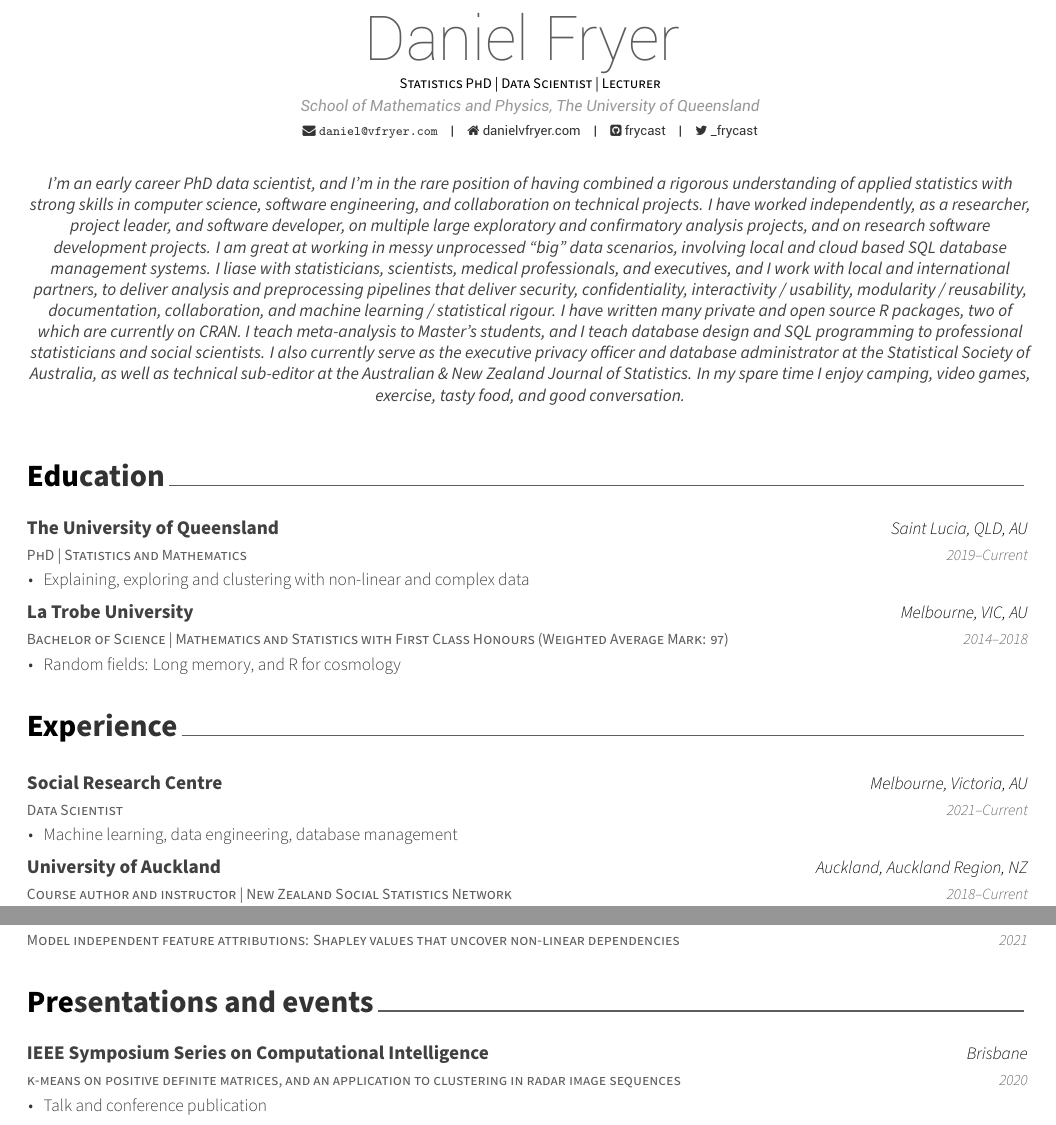
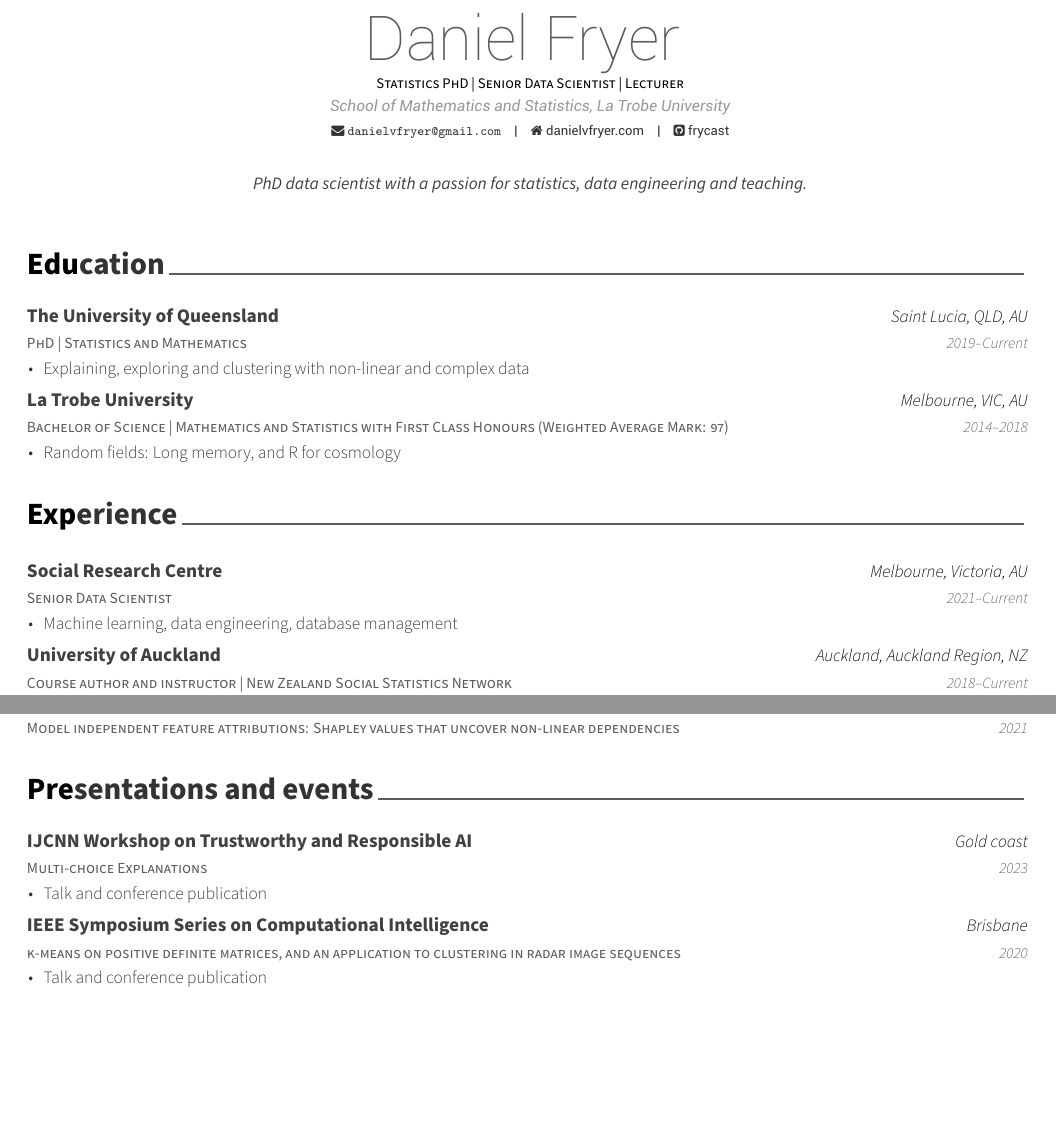
Before and after one commit to frycast/cv, an R Markdown document (cv/cv.Rmd): two parts of pages 1 and 3 of 4, joined at a grey line, cut so that both start at the same text, the shorter picture padded with empty space. The pictures show the output file cv/cv.pdf that the author committed with the source.

Commit message:
update cv

```diff
--- a/cv/cv.Rmd
+++ b/cv/cv.Rmd
@@ -1,12 +1,11 @@
 ---
 name: Daniel Fryer
-position: "Statistics PhD | Data Scientist | Lecturer"
-address: "School of Mathematics and Physics, The University of Queensland"
+position: "Statistics PhD | Senior Data Scientist | Lecturer"
+address: "School of Mathematics and Statistics, La Trobe University"
 www: danielvfryer.com
-email: daniel@vfryer.com
-twitter: _frycast
+email: danielvfryer@gmail.com
 github: frycast
-aboutme: "I'm an early career PhD data scientist, and I'm in the rare position of having combined a rigorous understanding of applied statistics with strong skills in computer science, software engineering, and collaboration on technical projects. I have worked independently, as a researcher, project leader, and software developer, on multiple large exploratory and confirmatory analysis projects, and on research software development projects. I am great at working in messy unprocessed \"big\" data scenarios, involving local and cloud based SQL database management systems. I liase with statisticians, scientists, medical professionals, and executives, and I work with local and international partners, to deliver analysis and preprocessing pipelines that deliver security, confidentiality, interactivity / usability, modularity / reusability, documentation, collaboration, and machine learning / statistical rigour. I have written many private and open source R packages, two of which are currently on CRAN. I teach meta-analysis to Master's students, and I teach database design and SQL programming to professional statisticians and social scientists. I also currently serve as the executive privacy officer and database administrator at the Statistical Society of Australia, as well as technical sub-editor at the Australian & New Zealand Journal of Statistics. In my spare time I enjoy camping, video games, exercise, tasty food, and good conversation."
+aboutme: "PhD data scientist with a passion for statistics, data engineering and teaching."
 date: "`r format(Sys.time(), '%B %Y')`"
 headcolor: "000000"
 output: vitae::awesomecv
--- a/data/presentations.csv
+++ b/data/presentations.csv
@@ -1,4 +1,5 @@
 what,when,with,where,why, type, loc, invited
+Multi-choice Explanations,2023,IJCNN Workshop on Trustworthy and Responsible AI,Gold coast,Talk and conference publication,talk,national,no
 "k-means on positive definite matrices, and an application to clustering in radar image sequences",2020,IEEE Symposium Series on Computational Intelligence,Brisbane,Talk and conference publication,talk,national,no
 "Early Career Industry Showcase, Chief Event Organiser",2020,Statistical Society of Australia,Melbourne,"6 panelists, 180 attendees https://vimeo.com/ssavic/20200922-showcase",panel,national,no
 "Explaining, exploring and clustering with non-linear and complex data",2020,Victorian Research Students Meeting in Probability and Statistics,Melbourne,Building the Melbourne research student community,talk,national,no
```
Also changed, not shown: scripts/setup.R (+3 -2 lines), cv/cv.pdf.
